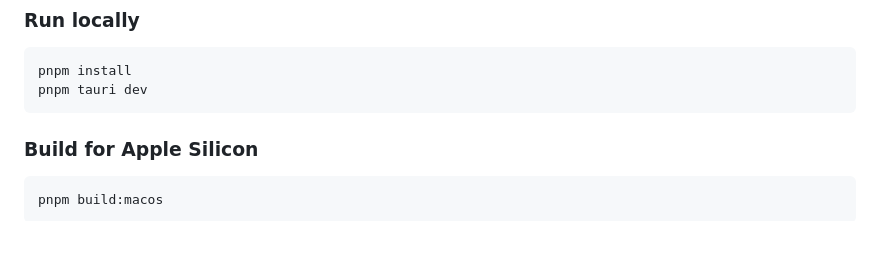
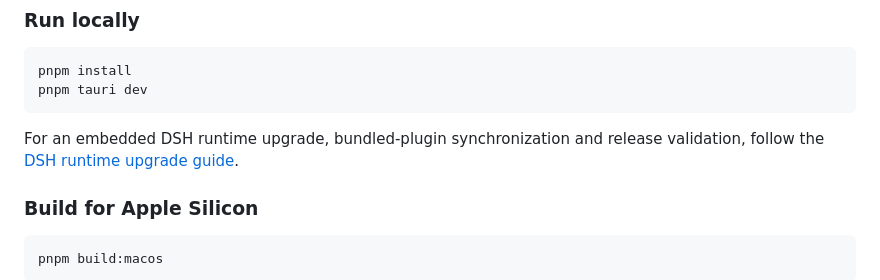
Before and after one commit to mapan0424/deepseek-harness-desktop, a Markdown page: README_EN.md, the part around the change. Rendered like a GitHub page; blank space fills up the shorter version.

Commit message:
docs: add dsh runtime upgrade playbook

````diff
--- a/README_EN.md
+++ b/README_EN.md
@@ -201,6 +201,9 @@ pnpm install
 pnpm tauri dev
 ```
 
+For an embedded DSH runtime upgrade, bundled-plugin synchronization and release
+validation, follow the [DSH runtime upgrade guide](docs/DSH_RUNTIME_UPGRADE.md).
+
 ### Build for Apple Silicon
 
 ```bash
````
Also changed, not shown: README.md (+3 -0 lines), docs/DSH_RUNTIME_UPGRADE.md (added, +133 -0 lines).
